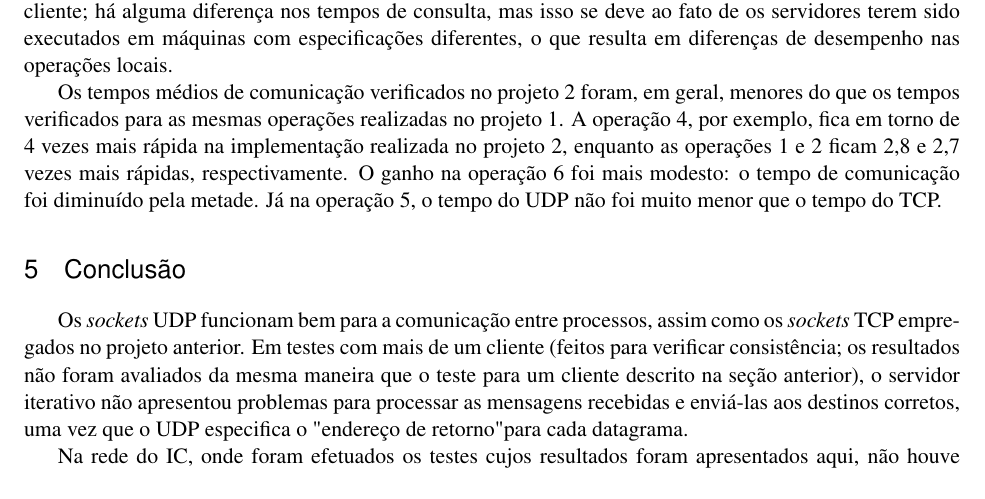
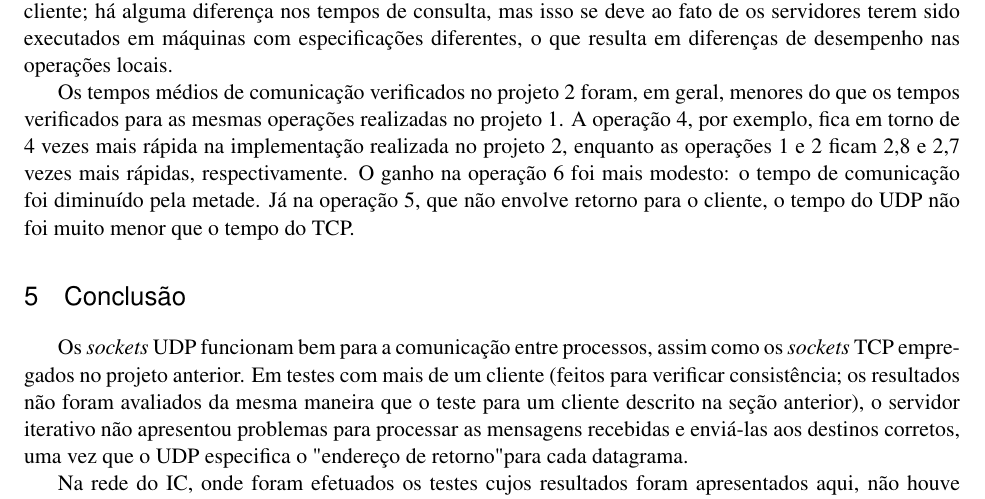
Before and after one commit to MarcoAlmada/mc823, a LaTeX document (proj2/Doc/relatorio.tex): part of page 3 of 12, cut so that both start at the same text. Compiled offline with LaTeX, dvips and Ghostscript.

Commit message:
só mexi no final do Resultados

```diff
--- a/proj2/Doc/relatorio.tex
+++ b/proj2/Doc/relatorio.tex
@@ -154,7 +154,7 @@ O tempo de consulta é o tempo decorrido entre imediatamente após o servidor re
 
 Como no projeto 1, o tempo de comunicação representou a maior parte do tempo total de atividade do cliente; há alguma diferença nos tempos de consulta, mas isso se deve ao fato de os servidores terem sido executados em máquinas com especificações diferentes, o que resulta em diferenças de desempenho nas operações locais.
 
-Os tempos médios de comunicação verificados no projeto 2 foram, em geral, menores do que os tempos verificados para as mesmas operações realizadas no projeto 1. A operação 4, por exemplo, fica em torno de 4 vezes mais rápida na implementação realizada no projeto 2, enquanto as operações 1 e 2 ficam 2,8 e 2,7 vezes mais rápidas, respectivamente. O ganho na operação 6 foi mais modesto: o tempo de comunicação foi diminuído pela metade. Já na operação 5, o tempo do UDP não foi muito menor que o tempo do TCP.
+Os tempos médios de comunicação verificados no projeto 2 foram, em geral, menores do que os tempos verificados para as mesmas operações realizadas no projeto 1. A operação 4, por exemplo, fica em torno de 4 vezes mais rápida na implementação realizada no projeto 2, enquanto as operações 1 e 2 ficam 2,8 e 2,7 vezes mais rápidas, respectivamente. O ganho na operação 6 foi mais modesto: o tempo de comunicação foi diminuído pela metade. Já na operação 5, que não envolve retorno para o cliente, o tempo do UDP não foi muito menor que o tempo do TCP.
 
 
 \section{Conclusão}
```
Also changed, not shown: proj2/Doc/relatorio.pdf.
